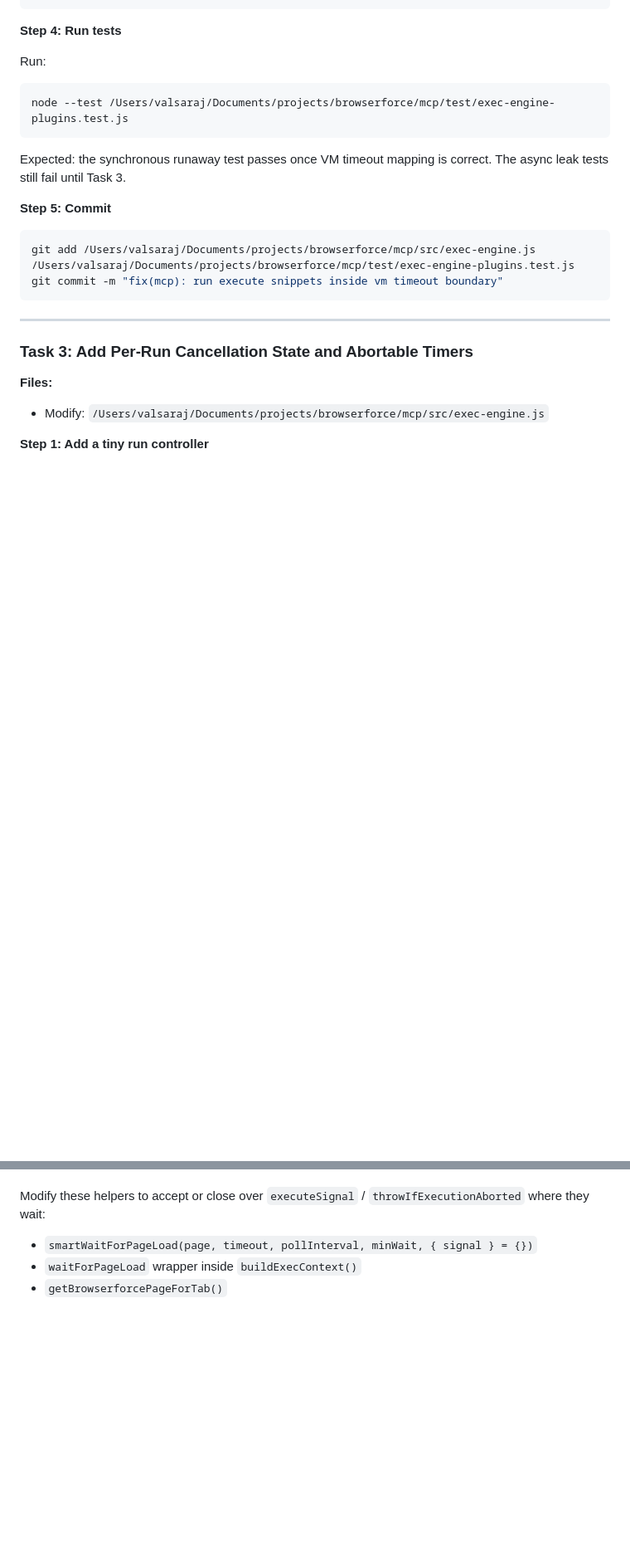
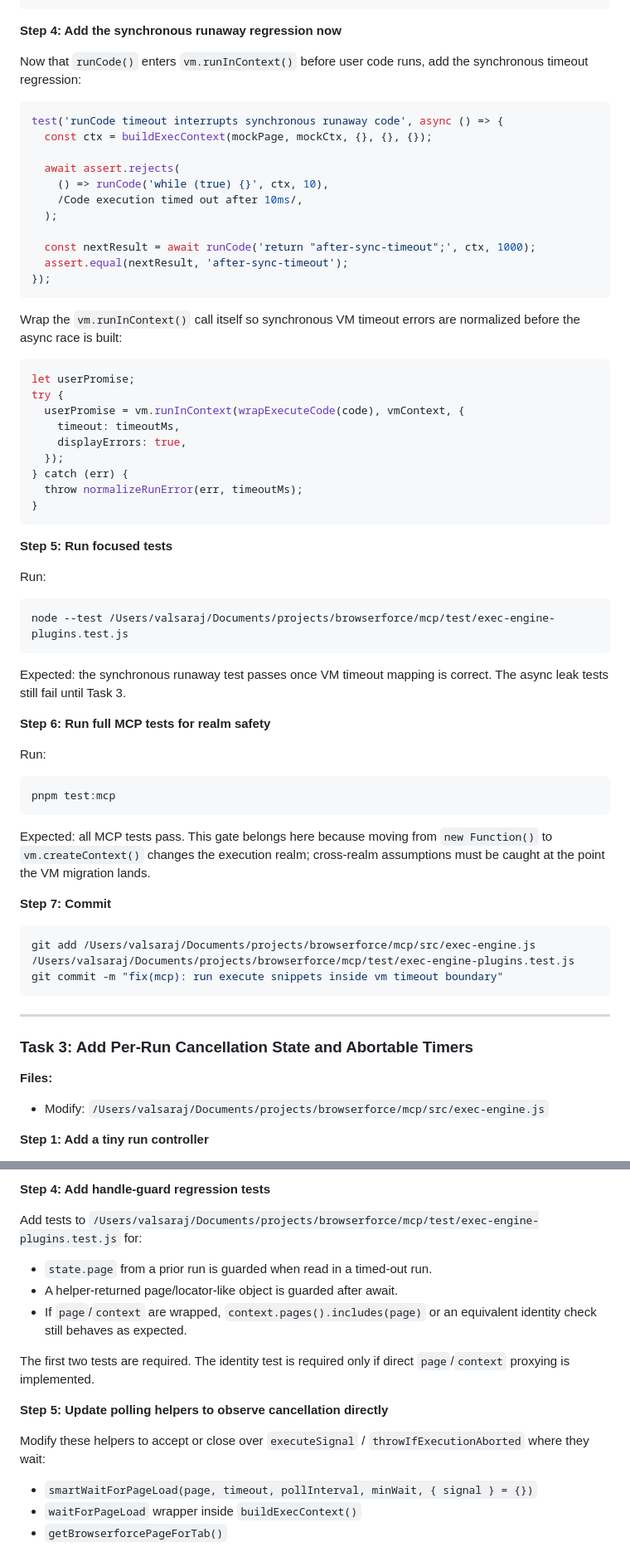
Before and after one commit to ivalsaraj/browserforce, a Markdown page: docs/plans/2026-06-27-execute-timeout-cancellation.md, 2 parts joined by grey strips. Shown at 83% size. Drawn GitHub-style; blank space fills up the shorter version.

````diff
--- a/docs/plans/2026-06-27-execute-timeout-cancellation.md
+++ b/docs/plans/2026-06-27-execute-timeout-cancellation.md
@@ -190,7 +176,39 @@ function normalizeRunError(err, timeoutMs) {
 }
 ```
 
-**Step 4: Run tests**
+**Step 4: Add the synchronous runaway regression now**
+
+Now that `runCode()` enters `vm.runInContext()` before user code runs, add the synchronous timeout regression:
+
+```js
+test('runCode timeout interrupts synchronous runaway code', async () => {
+  const ctx = buildExecContext(mockPage, mockCtx, {}, {}, {});
+
+  await assert.rejects(
+    () => runCode('while (true) {}', ctx, 10),
+    /Code execution timed out after 10ms/,
+  );
+
+  const nextResult = await runCode('return "after-sync-timeout";', ctx, 1000);
+  assert.equal(nextResult, 'after-sync-timeout');
+});
+```
+
+Wrap the `vm.runInContext()` call itself so synchronous VM timeout errors are normalized before the async race is built:
+
+```js
+let userPromise;
+try {
+  userPromise = vm.runInContext(wrapExecuteCode(code), vmContext, {
+    timeout: timeoutMs,
+    displayErrors: true,
+  });
+} catch (err) {
+  throw normalizeRunError(err, timeoutMs);
+}
+```
+
+**Step 5: Run focused tests**
 
 Run:
 
@@ -200,7 +218,17 @@ node --test /Users/valsaraj/Documents/projects/browserforce/mcp/test/exec-engine
 
 Expected: the synchronous runaway test passes once VM timeout mapping is correct. The async leak tests still fail until Task 3.
 
-**Step 5: Commit**
+**Step 6: Run full MCP tests for realm safety**
+
+Run:
+
+```bash
+pnpm test:mcp
+```
+
+Expected: all MCP tests pass. This gate belongs here because moving from `new Function()` to `vm.createContext()` changes the execution realm; cross-realm assumptions must be caught at the point the VM migration lands.
+
+**Step 7: Commit**
 
 ```bash
 git add /Users/valsaraj/Documents/projects/browserforce/mcp/src/exec-engine.js /Users/valsaraj/Documents/projects/browserforce/mcp/test/exec-engine-plugins.test.js
@@ -438,3 +494,14 @@ Be careful with `console`: keep the existing execute console shim usable, but gu
+**Step 4: Add handle-guard regression tests**
+
+Add tests to `/Users/valsaraj/Documents/projects/browserforce/mcp/test/exec-engine-plugins.test.js` for:
+
+- `state.page` from a prior run is guarded when read in a timed-out run.
+- A helper-returned page/locator-like object is guarded after await.
+- If `page`/`context` are wrapped, `context.pages().includes(page)` or an equivalent identity check still behaves as expected.
+
+The first two tests are required. The identity test is required only if direct `page`/`context` proxying is implemented.
+
+**Step 5: Update polling helpers to observe cancellation directly**
 
 Modify these helpers to accept or close over `executeSignal` / `throwIfExecutionAborted` where they wait:
 
````
Also changed, not shown: other parts of docs/plans/2026-06-27-execute-timeout-cancellation.md (+78 -41 lines).
